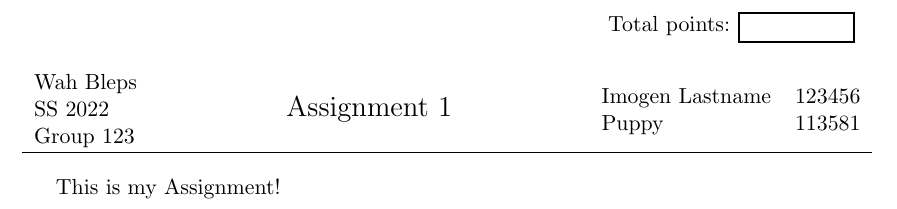
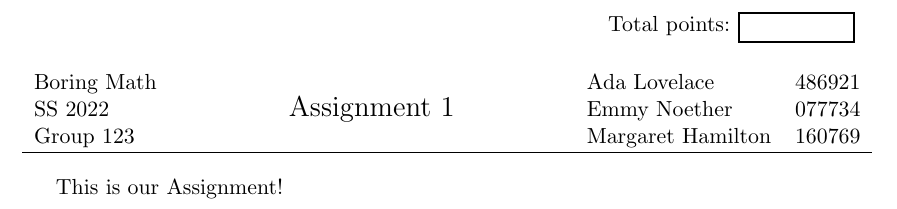
Before and after one commit to ImogenBits/latex_templates, a LaTeX problem sheet (example_assignment.tex): part of the page, cut so that both start at the same text. Compiled offline with pdfLaTeX.

Commit message:
improve example assignment

```diff
--- a/example_assignment.tex
+++ b/example_assignment.tex
@@ -1,14 +1,24 @@
-\documentclass{assignment}
-\course{Wah Bleps}
-\group{123}
-\sheet{1}
-\member{Imogen Lastname}{123456}
-\member{Puppy}{113581}
-%\member{Catte}{330033}
-%\member{Frog}{987456}
+\documentclass[group=123, sheet=1]{assignment}
+\course{Boring Math}
+% the course, group, and sheet can all be specified via either documentclass options or their slash commands
+% when using the documentclass options, latex strips all spaces so sometimes using the commands is the only good way
+% e.g. the above invokation is equivalent to:
+% \documentclass{assignment}
+% \group{123}
+% \sheet{1}
+% \course{Boring Math}
+%
+% but this will lead to the course being displayed as "BoringMath":
+% \documentclass[group=123, sheet=1, course=Boring Math]{assignment}
+%
+% you can also specify the language=german or language=english option (defaults to english)
+
+% group members are added via the \member{full name}{matriculation number} command
+\member{Ada Lovelace}{486921}
+\member{Emmy Noether}{077734}
+\member{Margaret Hamilton}{160769}
 
 
 \begin{document}
-    This is my Assignment!
-
+    This is our Assignment!
 \end{document}
```
Also changed, not shown: example_assignment.pdf.
